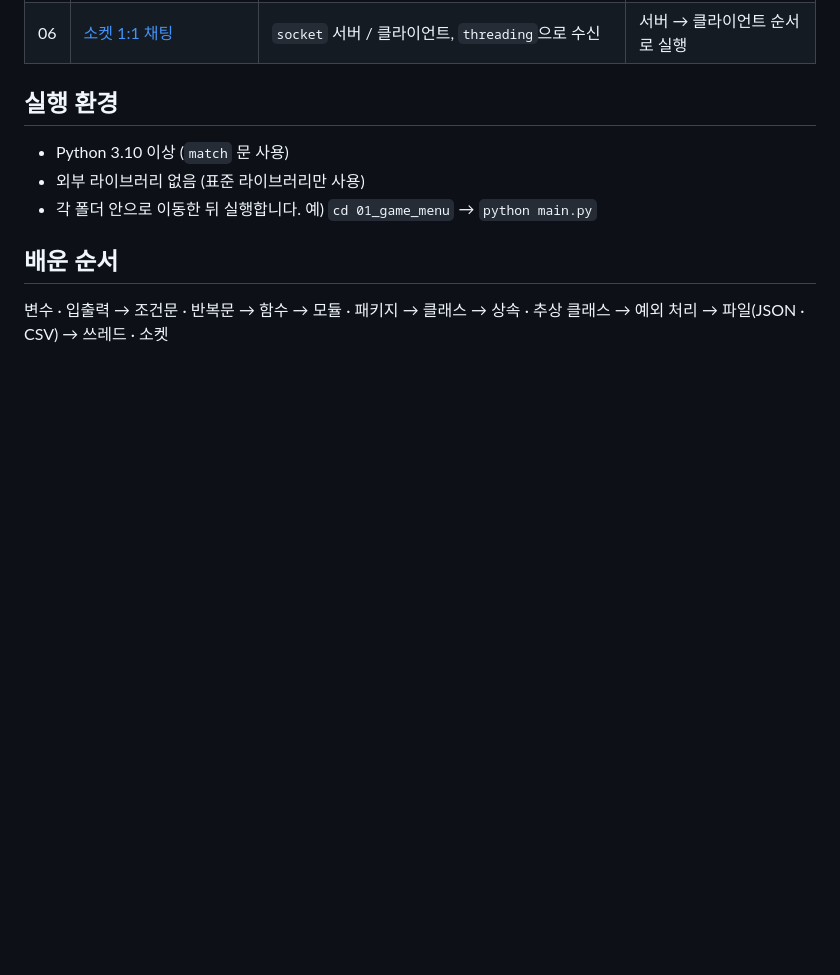
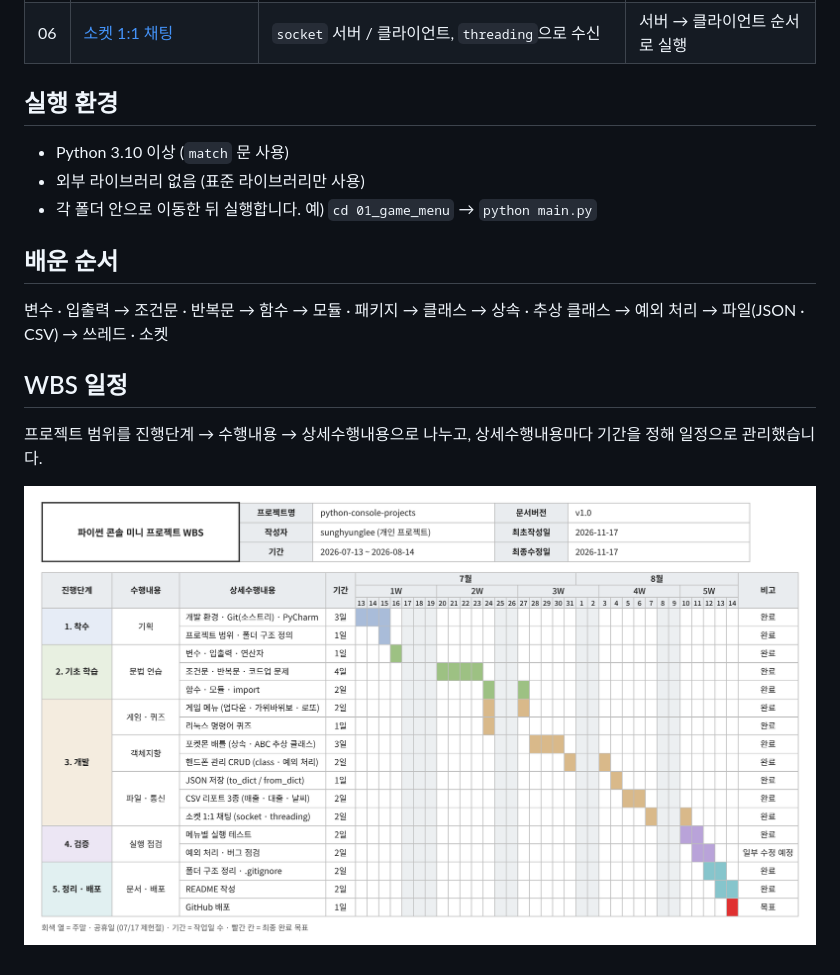
Before and after one commit to sunghyunglee/python-console-projects, a Markdown page: README.md, the part around the change. Rendered like a GitHub page; pictures changed too: docs/wbs.png (added); blank space fills up the shorter version.

Commit message:
README에 WBS 일정 추가

```diff
--- a/README.md
+++ b/README.md
@@ -23,3 +23,9 @@
 ## 배운 순서
 
 변수 · 입출력 → 조건문 · 반복문 → 함수 → 모듈 · 패키지 → 클래스 → 상속 · 추상 클래스 → 예외 처리 → 파일(JSON · CSV) → 쓰레드 · 소켓
+
+## WBS 일정
+
+프로젝트 범위를 진행단계 → 수행내용 → 상세수행내용으로 나누고, 상세수행내용마다 기간을 정해 일정으로 관리했습니다.
+
+![WBS 일정](docs/wbs.png)
```
